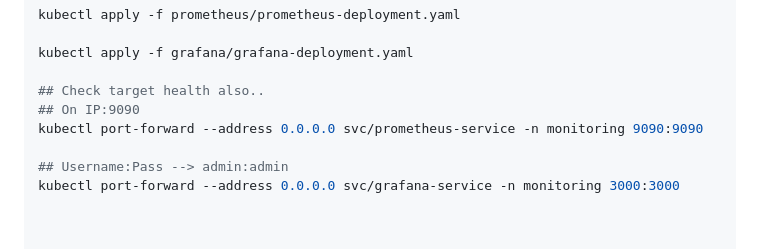
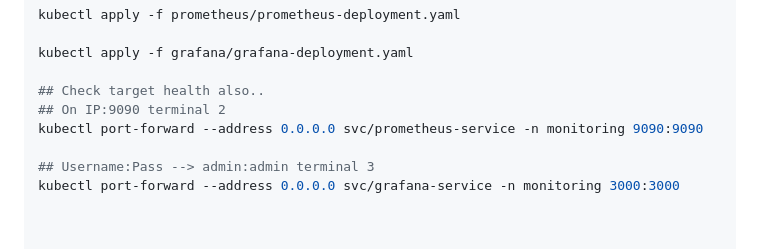
Before and after one commit to hieupham259/FLIPKART-PRODUCT-RECOMMENDER-SYSTEM, a Markdown page: README.md, the part around the change. GitHub-like rendering.

```diff
--- a/README.md
+++ b/README.md
@@ -195,10 +195,10 @@ kubectl apply -f prometheus/prometheus-deployment.yaml
 kubectl apply -f grafana/grafana-deployment.yaml
 
 ## Check target health also..
-## On IP:9090
+## On IP:9090 terminal 2
 kubectl port-forward --address 0.0.0.0 svc/prometheus-service -n monitoring 9090:9090
 
-## Username:Pass --> admin:admin
+## Username:Pass --> admin:admin terminal 3
 kubectl port-forward --address 0.0.0.0 svc/grafana-service -n monitoring 3000:3000
 
 
```
